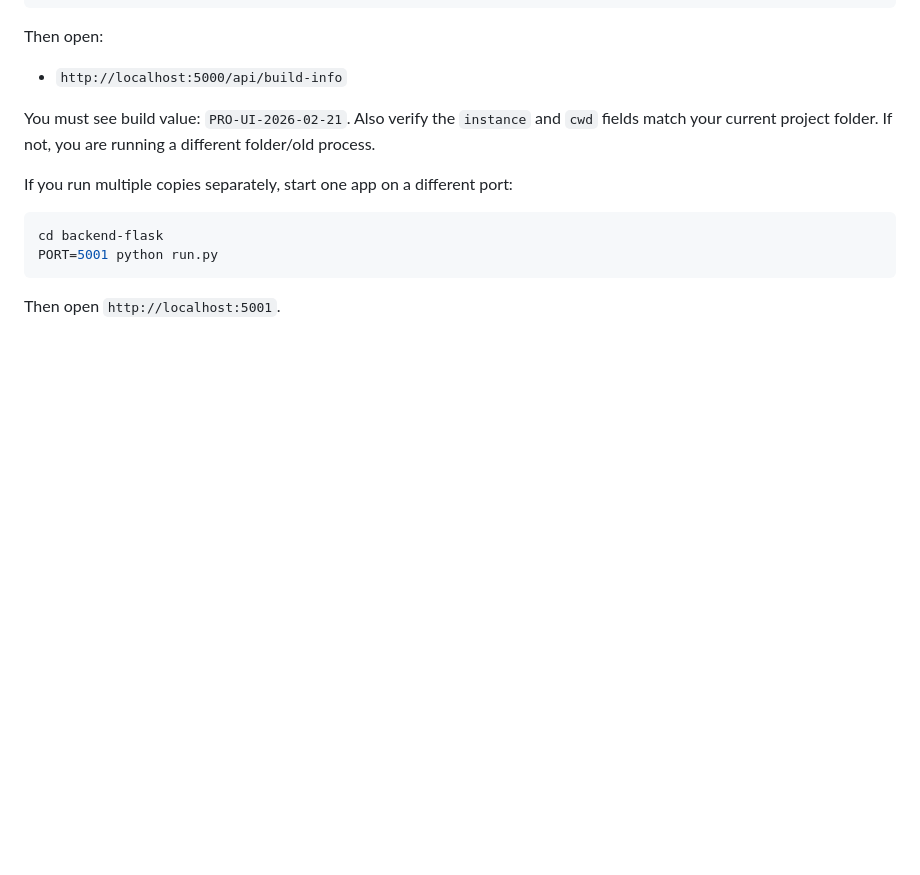
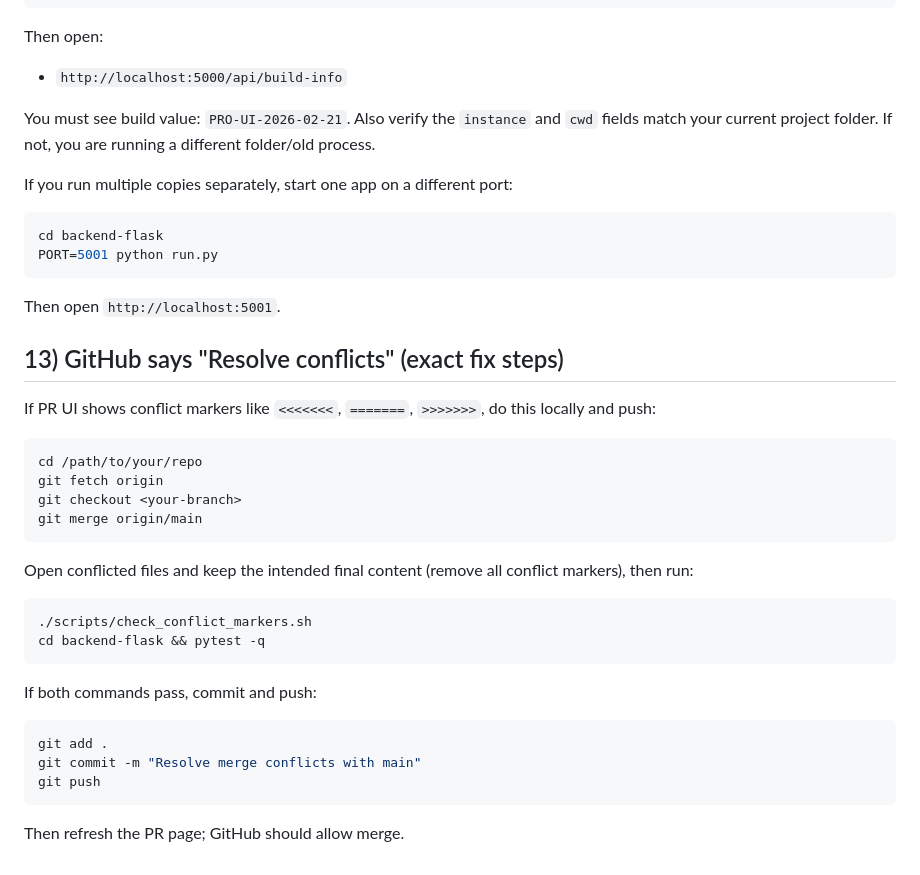
Before and after one commit to Samk709/aip, a Markdown page: README.md, the part around the change. GitHub-like rendering; blank space fills up the shorter version.

Commit message:
Add explicit GitHub conflict-resolution workflow to README

````diff
--- a/README.md
+++ b/README.md
@@ -182,3 +182,30 @@ cd backend-flask
 PORT=5001 python run.py
 ```
 Then open `http://localhost:5001`.
+
+## 13) GitHub says "Resolve conflicts" (exact fix steps)
+If PR UI shows conflict markers like `<<<<<<<`, `=======`, `>>>>>>>`, do this locally and push:
+
+```bash
+cd /path/to/your/repo
+git fetch origin
+git checkout <your-branch>
+git merge origin/main
+```
+
+Open conflicted files and keep the intended final content (remove all conflict markers), then run:
+
+```bash
+./scripts/check_conflict_markers.sh
+cd backend-flask && pytest -q
+```
+
+If both commands pass, commit and push:
+
+```bash
+git add .
+git commit -m "Resolve merge conflicts with main"
+git push
+```
+
+Then refresh the PR page; GitHub should allow merge.
````
